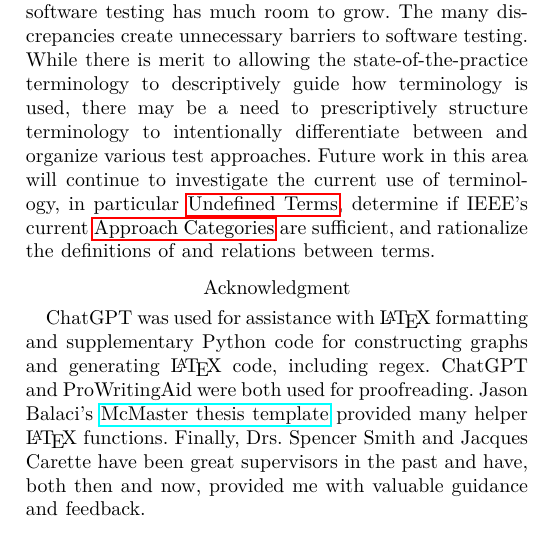
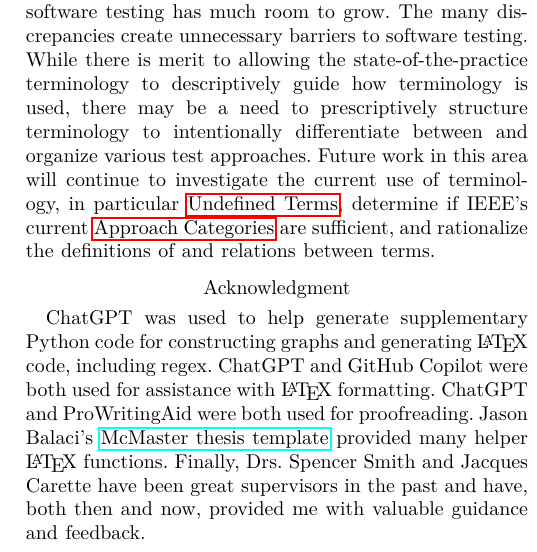
Before and after one commit to samm82/TestingTesting, a LaTeX paper (paper.tex, which reads front/acknowledgements.tex): part of one column of page 18 of 20, cut so that both start at the same text. The pictures show the PDF file paper.pdf that the author committed with the source.

Commit message:
Add use of Copilot from last commit to acknowledgements

```diff
--- a/front/acknowledgements.tex
+++ b/front/acknowledgements.tex
@@ -1,8 +1,9 @@
 \label{acknowledgements}
 
-ChatGPT was used for assistance with \LaTeX{} formatting and
-supplementary Python code for constructing graphs and generating \LaTeX{} code,
-including regex. ChatGPT and ProWritingAid were both used for proofreading.
+ChatGPT was used to help generate supplementary Python code for constructing
+graphs and generating \LaTeX{} code, including regex. ChatGPT and GitHub
+Copilot were both used for assistance with \LaTeX{} formatting. ChatGPT and
+ProWritingAid were both used for proofreading.
 \ifblind{[Additional acknowledgement suppressed.]}{Jason Balaci's
     \href{https://github.com/balacij/McMaster-Thesis-Template}
     {McMaster thesis template} provided many helper \LaTeX{} functions.
```
Also changed, not shown: paper.pdf, thesis.pdf.
